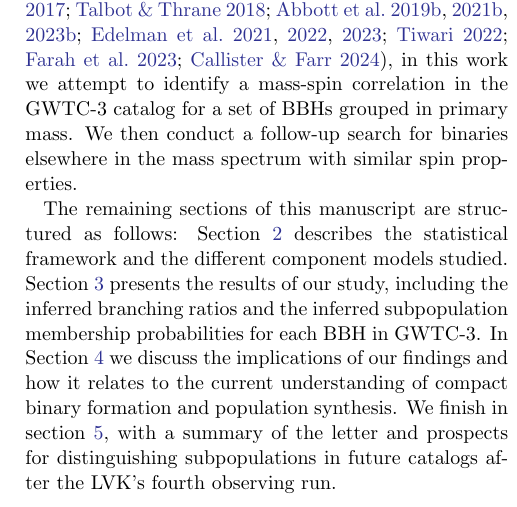
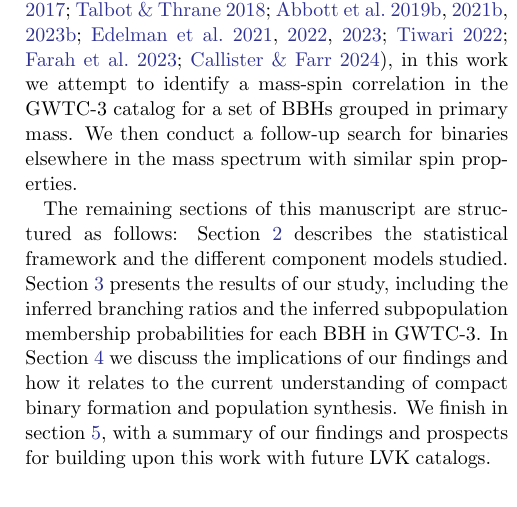
Before and after one commit to jaxengodfrey/CosmicCousins, a LaTeX paper (src/tex/ms.tex, which reads src/tex/intro.tex): part of one column of page 2 of 17, cut so that both start at the same text. Compiled offline with pdfLaTeX; a LaTeX package or settings file that is missing is left out.

Commit message:
small edits

```diff
--- a/src/tex/intro.tex
+++ b/src/tex/intro.tex
@@ -11,4 +11,4 @@ The expected source properties of a given formation channel are mainly predicted
 
 Given the evidence for features, e.g. peaks or truncations, in the primary mass spectrum \citep{10.3847/2041-8213/aa9bf6, 10.3847/1538-4357/aab34c, 2019ApJ...882L..24A, 2021ApJ...913L...7A, 2023PhRvX..13a1048A,2104.07783v2, 2022ApJ...924..101E, 2022arXiv221012834E,2022ApJ...928..155T, 2301.00834,10.48550/arXiv.2302.07289}, in this work we attempt to identify a mass-spin correlation in the GWTC-3 catalog for a set of BBHs grouped in primary mass. We then conduct a follow-up search for binaries elsewhere in the mass spectrum with similar spin properties.
 
-The remaining sections of this manuscript are structured as follows: Section \ref{sec:methods} describes the statistical framework and the different component models studied. Section \ref{sec:results} presents the results of our study, including the inferred branching ratios and the inferred subpopulation membership probabilities for each BBH in GWTC-3. In Section \ref{sec:astro} we discuss the implications of our findings and how it relates to the current understanding of compact binary formation and population synthesis. We finish in section \ref{sec:conclusion}, with a summary of the letter and prospects for distinguishing subpopulations in future catalogs after the LVK's fourth observing run.
+The remaining sections of this manuscript are structured as follows: Section \ref{sec:methods} describes the statistical framework and the different component models studied. Section \ref{sec:results} presents the results of our study, including the inferred branching ratios and the inferred subpopulation membership probabilities for each BBH in GWTC-3. In Section \ref{sec:astro} we discuss the implications of our findings and how it relates to the current understanding of compact binary formation and population synthesis. We finish in section \ref{sec:conclusion}, with a summary of our findings and prospects for building upon this work with future LVK catalogs.
```
